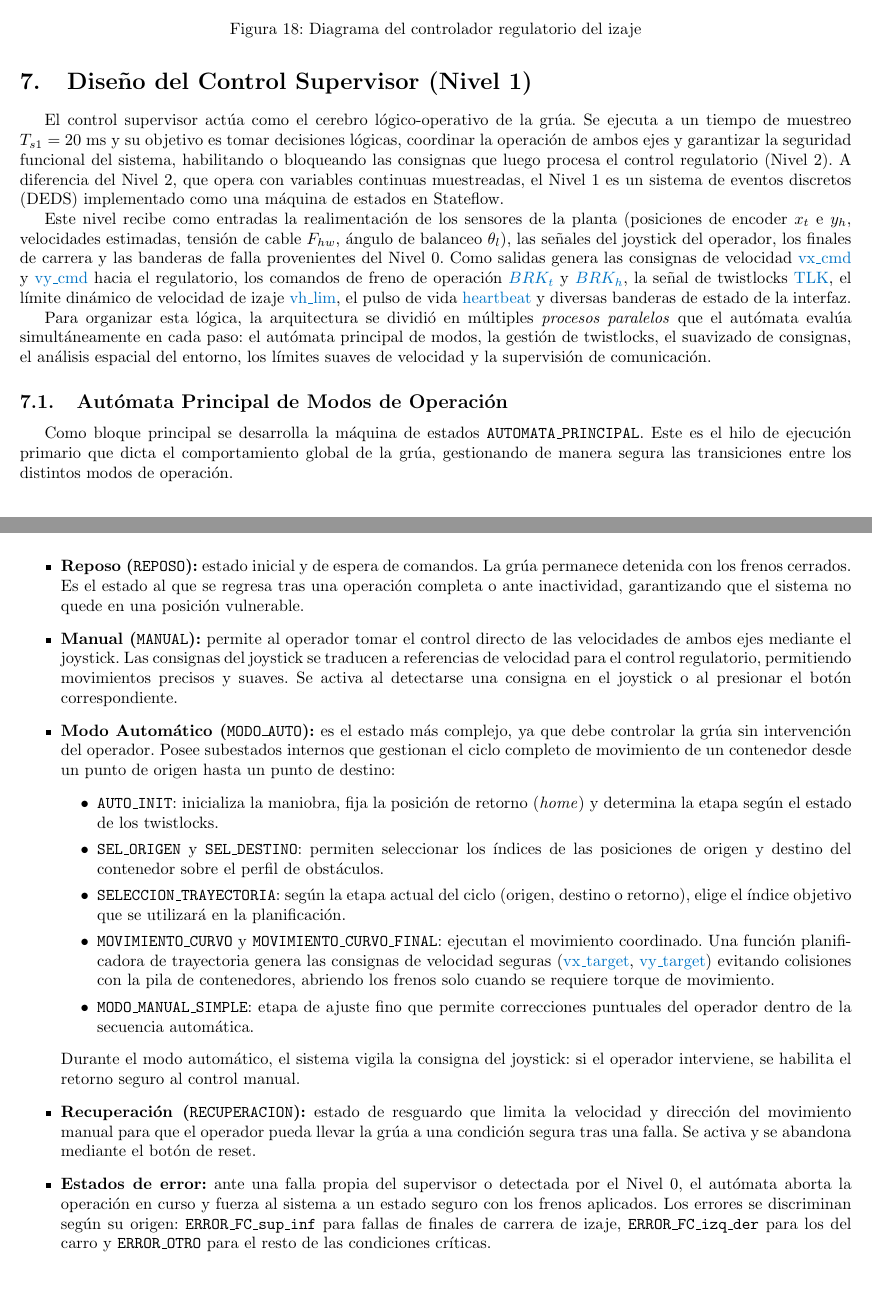
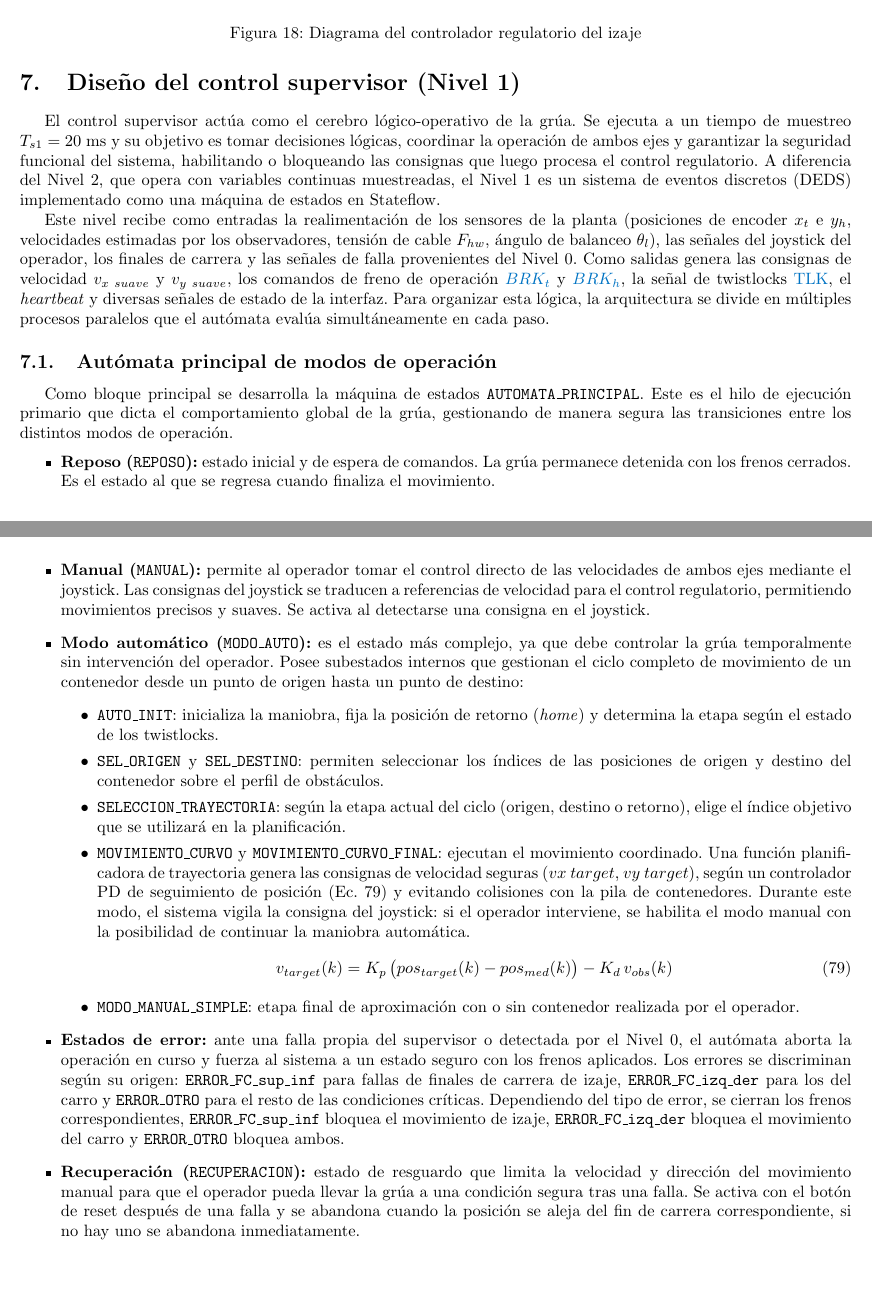
Before and after one commit to BPera1111/AyCD, a LaTeX document (informe/informe.tex, which reads informe/nivel1.tex): two parts of pages 30 and 31 of 57, joined at a grey line, cut so that both start at the same text. Compiled offline with pdfLaTeX.

Commit message:
cambios nivel 1

```diff
--- a/informe/nivel1.tex
+++ b/informe/nivel1.tex
@@ -1,28 +1,24 @@
-\section{Diseño del Control Supervisor (Nivel 1)}
+\section{Diseño del control supervisor (Nivel 1)}
 
 El control supervisor actúa como el cerebro lógico-operativo de la grúa. Se ejecuta a un
 tiempo de muestreo $T_{s1} = 20$ ms y su objetivo es tomar decisiones lógicas, coordinar la
 operación de ambos ejes y garantizar la seguridad funcional del sistema, habilitando o
-bloqueando las consignas que luego procesa el control regulatorio (Nivel 2). A diferencia del
+bloqueando las consignas que luego procesa el control regulatorio. A diferencia del
 Nivel 2, que opera con variables continuas muestreadas, el Nivel 1 es un sistema de eventos
 discretos (DEDS) implementado como una máquina de estados en Stateflow.
 
 Este nivel recibe como entradas la realimentación de los sensores de la planta (posiciones de
-encoder $x_{t}$ e $y_{h}$, velocidades estimadas, tensión de cable $F_{hw}$, ángulo de
+encoder $x_{t}$ e $y_{h}$, velocidades estimadas por los observadores, tensión de cable $F_{hw}$, ángulo de
 balanceo $\theta_l$), las señales del joystick del operador, los finales de carrera y las
-banderas de falla provenientes del Nivel 0. Como salidas genera las consignas de velocidad
-\textcolor{signalcolor}{vx\_cmd} y \textcolor{signalcolor}{vy\_cmd} hacia el regulatorio, los
+señales de falla provenientes del Nivel 0. Como salidas genera las consignas de velocidad
+$v_{x\ suave}$ y $v_{y\ suave}$, los
 comandos de freno de operación \textcolor{signalcolor}{$BRK_t$} y \textcolor{signalcolor}{$BRK_h$},
-la señal de twistlocks \textcolor{signalcolor}{TLK}, el límite dinámico de velocidad de izaje
-\textcolor{signalcolor}{vh\_lim}, el pulso de vida \textcolor{signalcolor}{heartbeat} y diversas
-banderas de estado de la interfaz.
+la señal de twistlocks \textcolor{signalcolor}{TLK}, el \textit{heartbeat} y diversas
+señales de estado de la interfaz.
+Para organizar esta lógica, la arquitectura se divide en múltiples procesos paralelos
+que el autómata evalúa simultáneamente en cada paso.
 
-Para organizar esta lógica, la arquitectura se dividió en múltiples \textit{procesos paralelos}
-que el autómata evalúa simultáneamente en cada paso: el autómata principal de modos, la gestión
-de twistlocks, el suavizado de consignas, el análisis espacial del entorno, los límites suaves
-de velocidad y la supervisión de comunicación.
-
-\subsection{Autómata Principal de Modos de Operación}
+\subsection{Autómata principal de modos de operación}
 
 Como bloque principal se desarrolla la máquina de estados \texttt{AUTOMATA\_PRINCIPAL}. Este es
 el hilo de ejecución primario que dicta el comportamiento global de la grúa, gestionando de
@@ -30,18 +26,15 @@ manera segura las transiciones entre los distintos modos de operación.
 
 \begin{itemize}
     \item \textbf{Reposo (\texttt{REPOSO}):} estado inicial y de espera de comandos. La grúa
-    permanece detenida con los frenos cerrados. Es el estado al que se regresa tras una
-    operación completa o ante inactividad, garantizando que el sistema no quede en una posición
-    vulnerable.
+    permanece detenida con los frenos cerrados. Es el estado al que se regresa cuando finaliza el movimiento.
 
     \item \textbf{Manual (\texttt{MANUAL}):} permite al operador tomar el control directo de las
     velocidades de ambos ejes mediante el joystick. Las consignas del joystick se traducen a
     referencias de velocidad para el control regulatorio, permitiendo movimientos precisos y
-    suaves. Se activa al detectarse una consigna en el joystick o al presionar el botón
-    correspondiente.
+    suaves. Se activa al detectarse una consigna en el joystick.
 
-    \item \textbf{Modo Automático (\texttt{MODO\_AUTO}):} es el estado más complejo, ya que debe
-    controlar la grúa sin intervención del operador. Posee subestados internos que gestionan el
+    \item \textbf{Modo automático (\texttt{MODO\_AUTO}):} es el estado más complejo, ya que debe
+    controlar la grúa temporalmente sin intervención del operador. Posee subestados internos que gestionan el
     ciclo completo de movimiento de un contenedor desde un punto de origen hasta un punto de
     destino:
     \begin{itemize}
@@ -53,24 +46,32 @@ manera segura las transiciones entre los distintos modos de operación.
         o retorno), elige el índice objetivo que se utilizará en la planificación.
         \item \texttt{MOVIMIENTO\_CURVO} y \texttt{MOVIMIENTO\_CURVO\_FINAL}: ejecutan el
         movimiento coordinado. Una función planificadora de trayectoria genera las consignas de
-        velocidad seguras (\textcolor{signalcolor}{vx\_target}, \textcolor{signalcolor}{vy\_target})
-        evitando colisiones con la pila de contenedores, abriendo los frenos solo cuando se
-        requiere torque de movimiento.
-        \item \texttt{MODO\_MANUAL\_SIMPLE}: etapa de ajuste fino que permite correcciones
-        puntuales del operador dentro de la secuencia automática.
+        velocidad seguras ($vx\ target$, $vy\ target$), según un controlador PD de seguimiento de posición (Ec. \ref{eq:control_pd}) y
+        evitando colisiones con la pila de contenedores. Durante este modo, el sistema vigila la consigna del joystick:
+        si el operador interviene, se habilita el modo manual con la posibilidad de continuar la maniobra automática.
+        \begin{equation}
+            v_{target}(k) = K_{p} \, \bigl(pos_{target}(k) - pos_{med}(k)\bigr) - K_{d} \, v_{obs}(k)
+            \label{eq:control_pd}
+        \end{equation}
+        \item \texttt{MODO\_MANUAL\_SIMPLE}: etapa final de aproximación con o sin contenedor
+        realizada por el operador.
     \end{itemize}
-    Durante el modo automático, el sistema vigila la consigna del joystick: si el operador
-    interviene, se habilita el retorno seguro al control manual.
-
-    \item \textbf{Recuperación (\texttt{RECUPERACION}):} estado de resguardo que limita la
-    velocidad y dirección del movimiento manual para que el operador pueda llevar la grúa a una
-    condición segura tras una falla. Se activa y se abandona mediante el botón de reset.
 
     \item \textbf{Estados de error:} ante una falla propia del supervisor o detectada por el
     Nivel 0, el autómata aborta la operación en curso y fuerza al sistema a un estado seguro con
     los frenos aplicados. Los errores se discriminan según su origen: \texttt{ERROR\_FC\_sup\_inf}
     para fallas de finales de carrera de izaje, \texttt{ERROR\_FC\_izq\_der} para los del carro y
-    \texttt{ERROR\_OTRO} para el resto de las condiciones críticas.
+    \texttt{ERROR\_OTRO} para el resto de las condiciones críticas. Dependiendo del tipo de error, se
+    cierran los frenos correspondientes, \texttt{ERROR\_FC\_sup\_inf} bloquea el movimiento de izaje, \texttt{ERROR\_FC\_izq\_der}
+    bloquea el movimiento del carro y \texttt{ERROR\_OTRO} bloquea ambos.
+
+
+    \item \textbf{Recuperación (\texttt{RECUPERACION}):} estado de resguardo que limita la
+    velocidad y dirección del movimiento manual para que el operador pueda llevar la grúa a una
+    condición segura tras una falla. Se activa con el botón de reset después de una falla y se
+    abandona cuando la posición se aleja del fin de carrera correspondiente, si no hay uno se abandona inmediatamente.
+
+
 \end{itemize}
 
 \begin{figure}[H]
```
